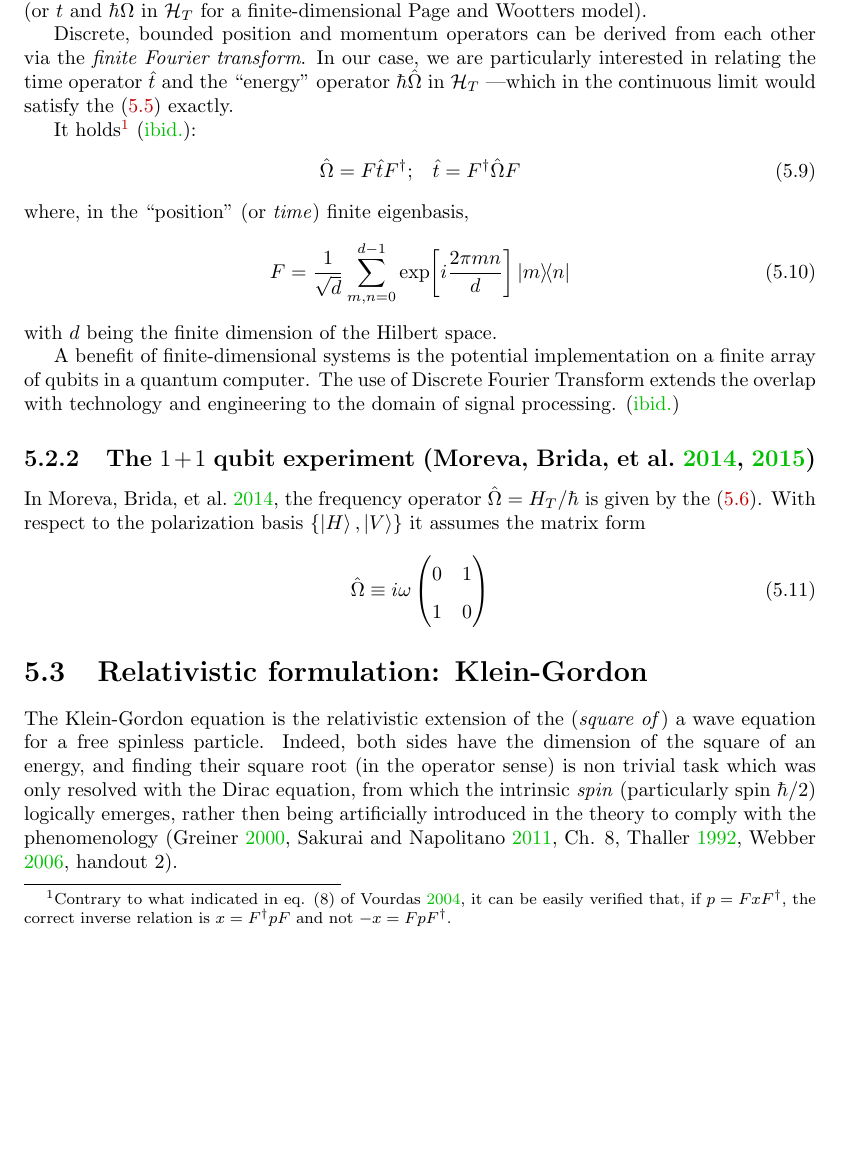
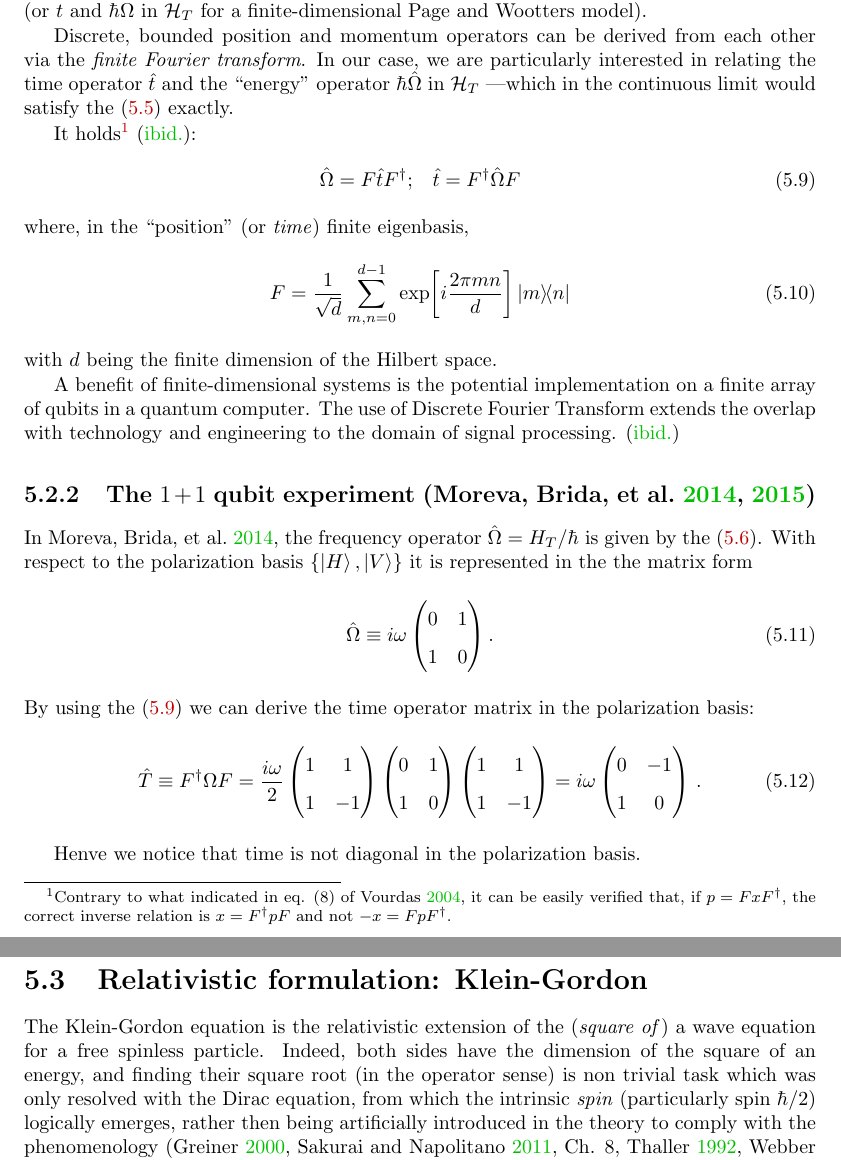
Before and after one commit to gderosa/timeq, a LaTeX thesis (tex/main.tex, which reads tex/pw/pw.tex): part of page 32 of 51 before the commit and two parts of pages 32 and 33 of 51 after it, the two joined at a grey line, cut so that both start at the same text, the shorter picture padded with empty space. Compiled offline with pdfLaTeX.

Commit message:
moreva: t not diag

```diff
--- a/tex/pw/pw.tex
+++ b/tex/pw/pw.tex
@@ -237,7 +237,7 @@ It holds\footnote{
   the correct inverse relation is
   $ x = F^{\dagger} p F$ and not $ -x = F p F^{\dagger} $.
 } \parencite{FiniteHilb}:
-\begin{gather}
+\begin{gather}\label{eq:FourierCanonicalRelations}
   \hat{\Omega} = F \hat{t} F^{\dagger}\text{;} \quad
   \hat{t} = F^{\dagger} \hat{\Omega} F
 \end{gather}
@@ -255,7 +255,7 @@ with technology and engineering to the domain of signal processing. \parencite{F
 
 In \cite{Moreva:illustration}, the frequency operator $\hat{\Omega} = H_T / \hbar$
 is given by the \eqref{eq:MorevaOmegaT}. With respect to the polarization basis
-$\qty{\ket{H}, \ket{V}}$ it assumes the matrix form
+$\qty{\ket{H}, \ket{V}}$ it is represented in the the matrix form
 \begin{equation}
   \hat{\Omega} \repr {
     i\omega
@@ -263,5 +263,33 @@ $\qty{\ket{H}, \ket{V}}$ it assumes the matrix form
       0 & 1 \\
       1 & 0
     \end{pmatrix}
-  }
+  } \, \text{.}
 \end{equation}
+By using the \eqref{eq:FourierCanonicalRelations} we can derive the time operator matrix
+in the polarization basis:
+\begin{equation}
+  \hat{T} \repr F^{\dagger} \Omega F
+  =
+  \frac{i\omega}{2}
+  \begin{pmatrix}
+    1 & 1 \\
+    1 & -1
+  \end{pmatrix}
+  \begin{pmatrix}
+    0 & 1 \\
+    1 & 0
+  \end{pmatrix}
+  \begin{pmatrix}
+    1 & 1 \\
+    1 & -1
+  \end{pmatrix}
+  =
+  i\omega
+  \begin{pmatrix}
+    0 & -1 \\
+    1 & 0
+  \end{pmatrix}
+  \,\text{.}
+\end{equation}
+
+Henve we notice that time is not diagonal in the polarization basis.
```
